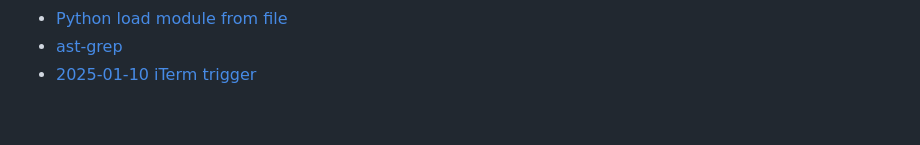
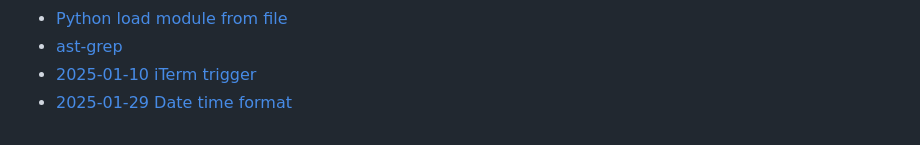
Before and after one commit to yhcharles/yhcharles.github.io, a Markdown page: SUMMARY.md, the part around the change. Drawn GitHub-style.

```diff
--- a/SUMMARY.md
+++ b/SUMMARY.md
@@ -54,3 +54,4 @@
 * [Python load module from file](python-load-module-from-file.md)
 * [ast-grep](ast-grep.md)
 * [2025-01-10 iTerm trigger](2025-01-10-iterm-trigger.md)
+* [2025-01-29 Date time format](2025-01-29-date-time-format.md)
```
Also changed, not shown: 2025-01-29-date-time-format.md (added, +10 -0 lines).
